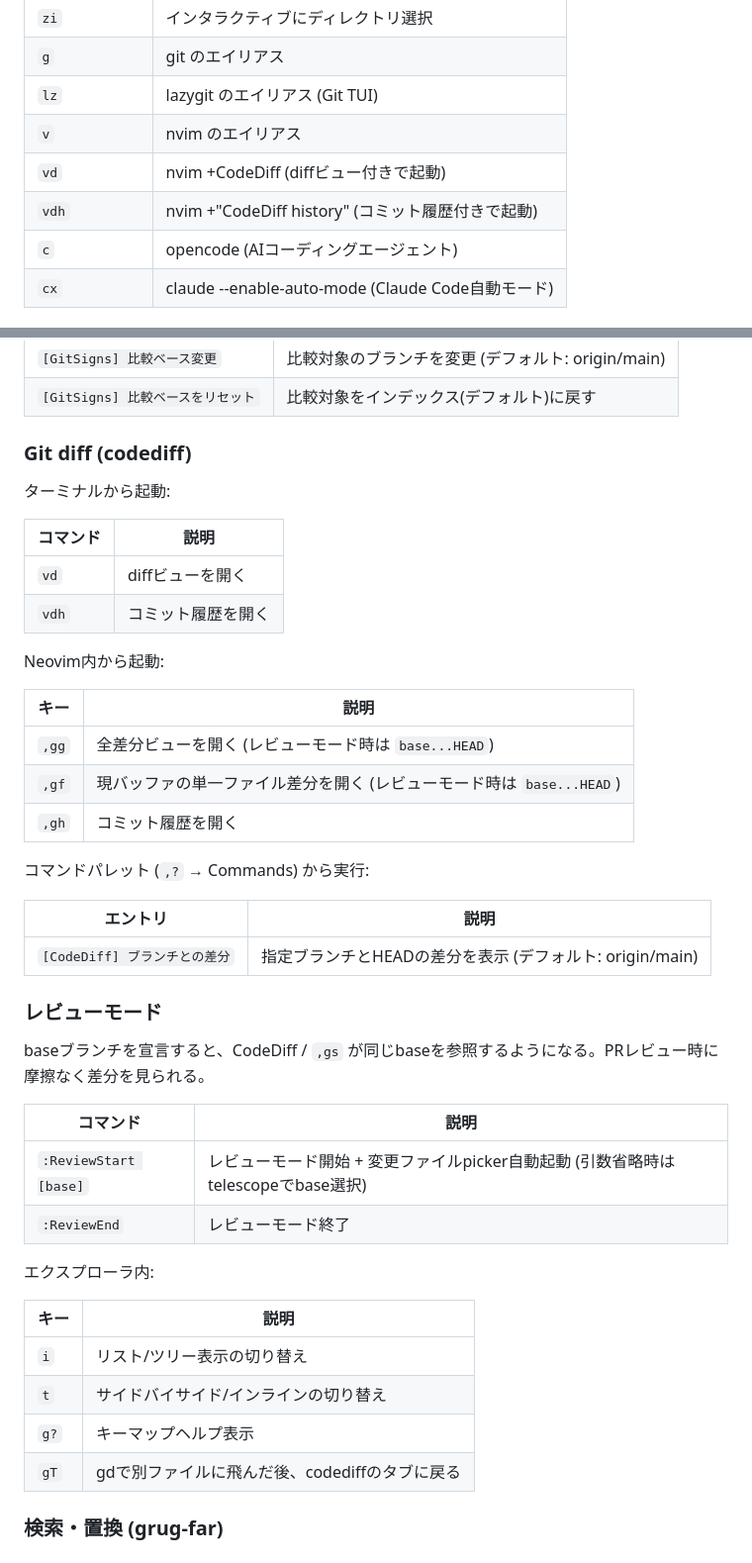
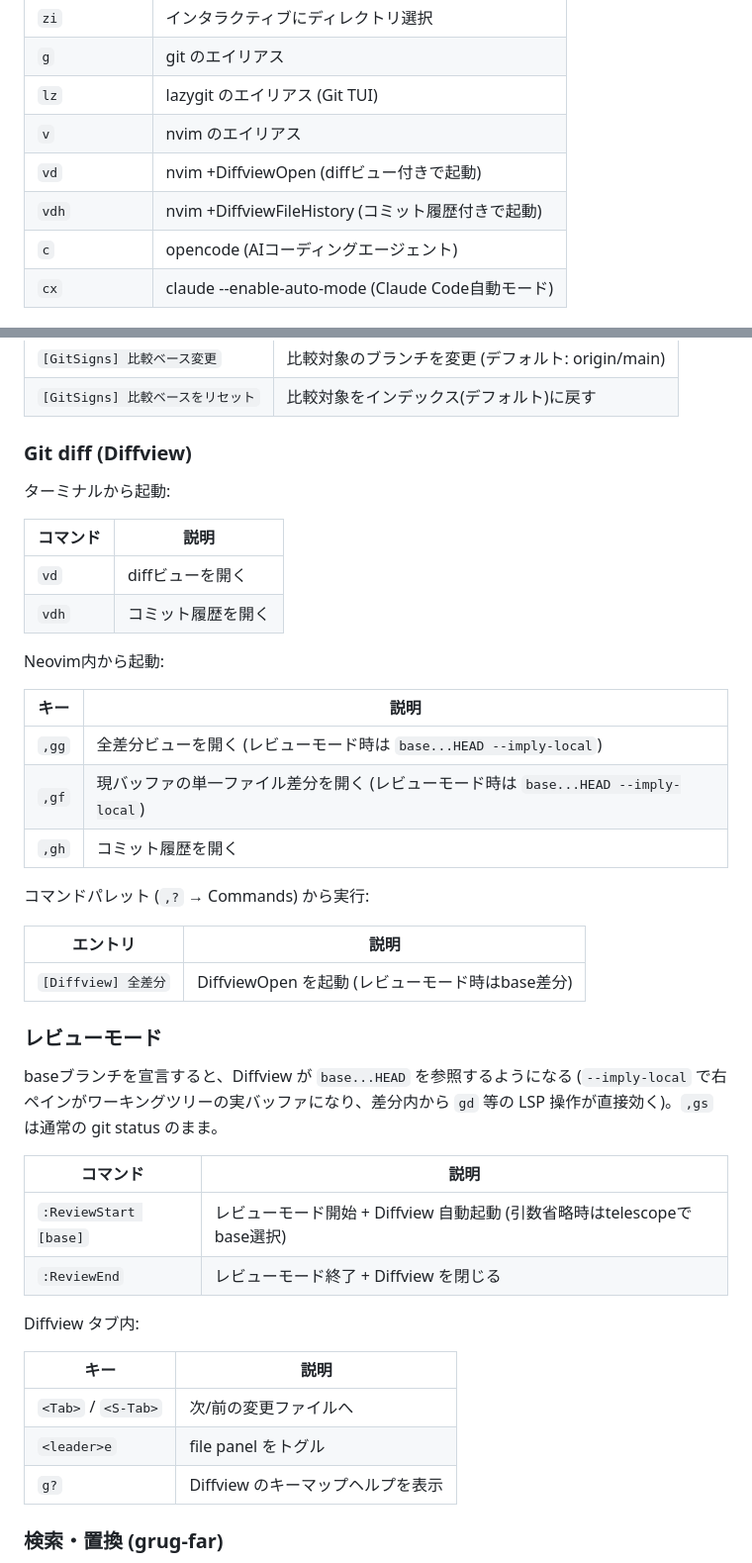
Before and after one commit to snyt45/workspace, a Markdown page: docs/cheatsheet.md, 2 parts joined by grey strips. Shown at 99% size. Drawn GitHub-style.

Commit message:
cheatsheet を Diffview ベースに更新
CodeDiff の記述と explorer 固有キーを削除し、Diffview / レビュー
ワークフローの記述に置換。

Created by snyt45 with Claude Code

```diff
--- a/docs/cheatsheet.md
+++ b/docs/cheatsheet.md
@@ -14,8 +14,8 @@
 | `g` | git のエイリアス |
 | `lz` | lazygit のエイリアス (Git TUI) |
 | `v` | nvim のエイリアス |
-| `vd` | nvim +CodeDiff (diffビュー付きで起動) |
-| `vdh` | nvim +"CodeDiff history" (コミット履歴付きで起動) |
+| `vd` | nvim +DiffviewOpen (diffビュー付きで起動) |
+| `vdh` | nvim +DiffviewFileHistory (コミット履歴付きで起動) |
 | `c` | opencode (AIコーディングエージェント) |
 | `cx` | claude --enable-auto-mode (Claude Code自動モード) |
 
@@ -287,7 +287,7 @@ NES 操作コマンド:
 | `[GitSigns] 比較ベース変更` | 比較対象のブランチを変更 (デフォルト: origin/main) |
 | `[GitSigns] 比較ベースをリセット` | 比較対象をインデックス(デフォルト)に戻す |
 
-### Git diff (codediff)
+### Git diff (Diffview)
 
 ターミナルから起動:
 
@@ -300,33 +300,32 @@ Neovim内から起動:
 
 | キー | 説明 |
 |------|------|
-| `,gg` | 全差分ビューを開く (レビューモード時は `base...HEAD`) |
-| `,gf` | 現バッファの単一ファイル差分を開く (レビューモード時は `base...HEAD`) |
+| `,gg` | 全差分ビューを開く (レビューモード時は `base...HEAD --imply-local`) |
+| `,gf` | 現バッファの単一ファイル差分を開く (レビューモード時は `base...HEAD --imply-local`) |
 | `,gh` | コミット履歴を開く |
 
 コマンドパレット (`,?` → Commands) から実行:
 
 | エントリ | 説明 |
 |---------|------|
-| `[CodeDiff] ブランチとの差分` | 指定ブランチとHEADの差分を表示 (デフォルト: origin/main) |
+| `[Diffview] 全差分` | DiffviewOpen を起動 (レビューモード時はbase差分) |
 
 ### レビューモード
 
-baseブランチを宣言すると、CodeDiff / `,gs` が同じbaseを参照するようになる。PRレビュー時に摩擦なく差分を見られる。
+baseブランチを宣言すると、Diffview が `base...HEAD` を参照するようになる (`--imply-local` で右ペインがワーキングツリーの実バッファになり、差分内から `gd` 等の LSP 操作が直接効く)。`,gs` は通常の git status のまま。
 
 | コマンド | 説明 |
 |----------|------|
-| `:ReviewStart [base]` | レビューモード開始 + 変更ファイルpicker自動起動 (引数省略時はtelescopeでbase選択) |
-| `:ReviewEnd` | レビューモード終了 |
+| `:ReviewStart [base]` | レビューモード開始 + Diffview 自動起動 (引数省略時はtelescopeでbase選択) |
+| `:ReviewEnd` | レビューモード終了 + Diffview を閉じる |
 
-エクスプローラ内:
+Diffview タブ内:
 
 | キー | 説明 |
 |------|------|
-| `i` | リスト/ツリー表示の切り替え |
-| `t` | サイドバイサイド/インラインの切り替え |
-| `g?` | キーマップヘルプ表示 |
-| `gT` | gdで別ファイルに飛んだ後、codediffのタブに戻る |
+| `<Tab>` / `<S-Tab>` | 次/前の変更ファイルへ |
+| `<leader>e` | file panel をトグル |
+| `g?` | Diffview のキーマップヘルプを表示 |
 
 ### 検索・置換 (grug-far)
 
```
